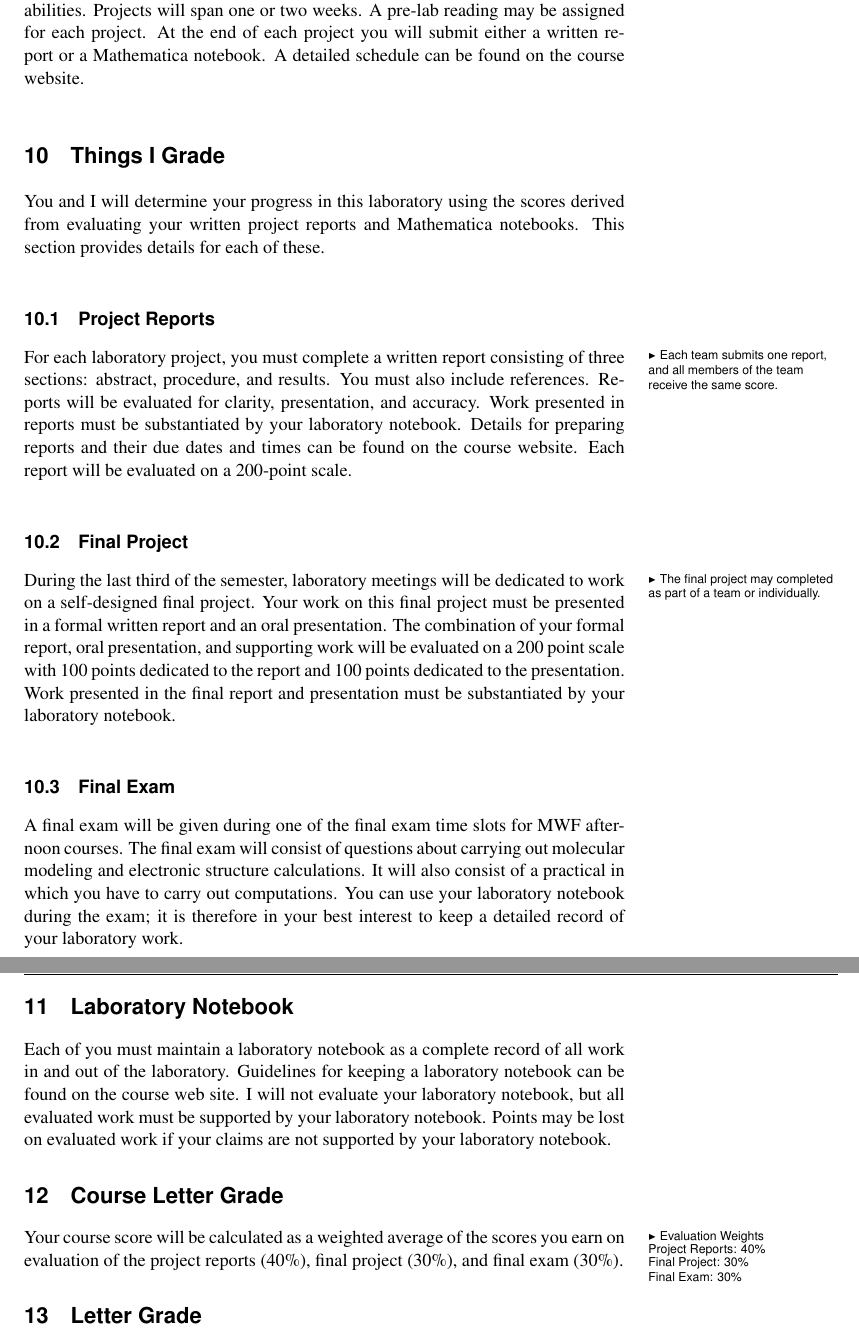
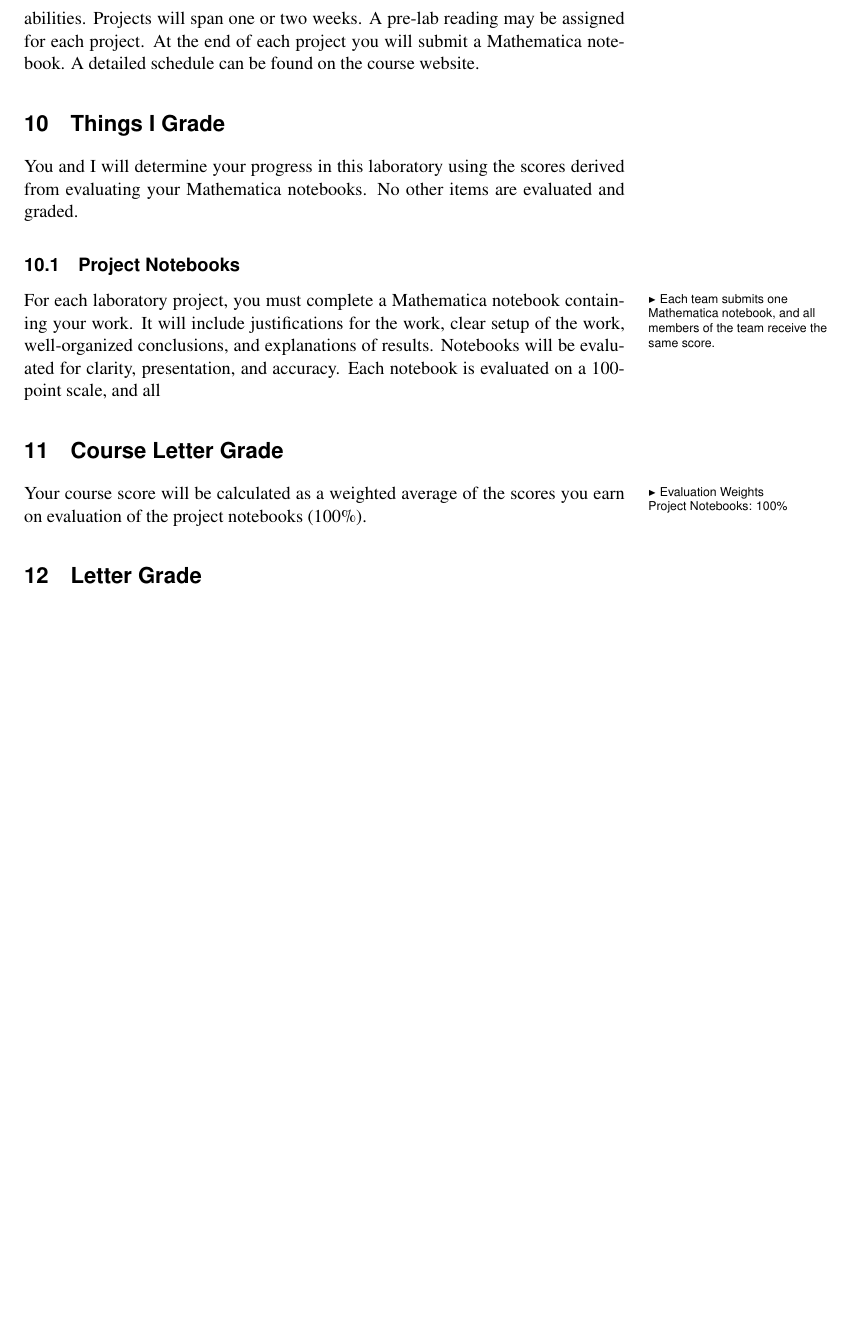
Before and after one commit to djbrugh/chem352-syllabus, a LaTeX book (syllabus.tex): two parts of pages 3 and 4 of 4 before the commit and part of page 3 of 4 after it, the two joined at a grey line, cut so that both start at the same text, the shorter picture padded with empty space. Compiled offline with pdfLaTeX; a missing font is replaced by an installed copy or a similar font.

Commit message:
Update syllabus for 2017
Signed-off-by: Dale J. Brugh <dale@brugh.co>

```diff
--- a/syllabus.tex
+++ b/syllabus.tex
@@ -215,37 +213,22 @@ You are expected to read the assigned readings and to come to each laboratory me
 % --- WEEKLY ROUTINE ---
 %
 \section{Weekly Routine}
-During \marginnote{-0.1in}{All projects are completed as part of an assigned team.} laboratory meetings you will work on projects intended to illustrate particular concepts in computational chemistry and to challenge your problem solving abilities. Projects will span one or two weeks. A pre-lab reading may be assigned for each project. At the end of each project you will submit either a written report or a Mathematica notebook. A detailed schedule can be found on the course website.
+During \marginnote{-0.1in}{All projects are completed as part of an assigned team.} laboratory meetings you will work on projects intended to illustrate particular concepts in computational chemistry and to challenge your problem solving abilities. Projects will span one or two weeks. A pre-lab reading may be assigned for each project. At the end of each project you will submit a Mathematica notebook. A detailed schedule can be found on the course website.
 %
 % --- THINGS I GRADE ---
 %
 \section{Things I Grade}
-You and I will determine your progress in this laboratory using the scores derived from evaluating your written project reports and Mathematica notebooks. This section provides details for each of these.
+You and I will determine your progress in this laboratory using the scores derived from evaluating your Mathematica notebooks. No other items are evaluated and graded.
 %
 % --- Project Reports ---
 %
-\subsection{Project Reports}
-For \marginnote{-0.1in}{Each team submits one report, and all members of the team receive the same score.} each laboratory project, you must complete a written report consisting of three sections: abstract, procedure, and results. You must also include references. Reports will be evaluated for clarity, presentation, and accuracy. Work presented in reports must be substantiated by your laboratory notebook. Details for preparing reports and their due dates and times can be found on the course website. Each report will be evaluated on a 200-point scale.
-%
-% --- Final Project ---
-%
-\subsection{Final Project}
-During \marginnote{-0.1in}{The final project may completed as part of a team or individually.} the last third of the semester, laboratory meetings will be dedicated to work on a self-designed final project. Your work on this final project must be presented in a formal written report and an oral presentation. The combination of your formal report, oral presentation, and supporting work will be evaluated on a 200 point scale with 100 points dedicated to the report and 100 points dedicated to the presentation. Work presented in the final report and presentation must be substantiated by your laboratory notebook.
-%
-% --- Final Exam ---
-%
-\subsection{Final Exam}
-A final exam will be given during one of the final exam time slots for MWF afternoon courses. The final exam will consist of questions about carrying out molecular modeling and electronic structure calculations. It will also consist of a practical in which you have to carry out computations. You can use your laboratory notebook during the exam; it is therefore in your best interest to keep a detailed record of your laboratory work.
-%
-% --- LABORATORY NOTEBOOK ---
-%
-\section{Laboratory Notebook}
-Each of you must maintain a laboratory notebook as a complete record of all work in and out of the laboratory. Guidelines for keeping a laboratory notebook can be found on the course web site. I will not evaluate your laboratory notebook, but all evaluated work must be supported by your laboratory notebook. Points may be lost on evaluated work if your claims are not supported by your laboratory notebook.
+\subsection{Project Notebooks}
+For \marginnote{-0.1in}{Each team submits one Mathematica notebook, and all members of the team receive the same score.} each laboratory project, you must complete a Mathematica notebook containing your work. It will include justifications for the work, clear setup of the work, well-organized conclusions, and explanations of results. Notebooks will be evaluated for clarity, presentation, and accuracy. Each notebook is evaluated on a 100-point scale, and all
 %
 % --- COURSE LETTER GRADE ---
 %
 \section{Course Letter Grade}
-Your \marginnote{-0.1in}{Evaluation Weights \\ Project Reports: 40\% \\ Final Project: 30\% \\ Final Exam: 30\%} course score will be calculated as a weighted average of the scores you earn on evaluation of the project reports ($40\%$), final project ($30\%$), and final exam ($30\%$).
+Your \marginnote{-0.1in}{Evaluation Weights \\ Project Notebooks: 100\% } course score will be calculated as a weighted average of the scores you earn on evaluation of the project notebooks ($100\%$).
 %
 % --- LETTER GRADE ---
 %
```
Also changed, not shown: syllabus.tex (6 more changed lines).
